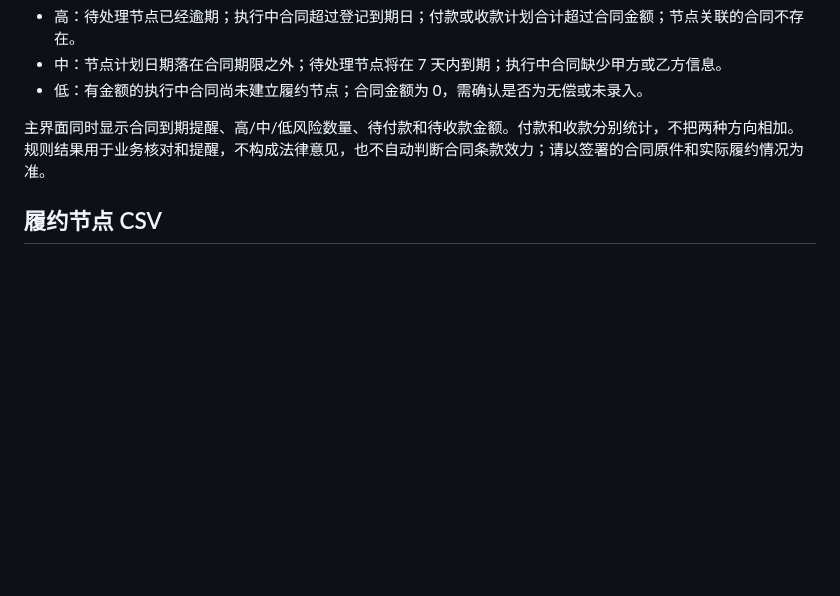
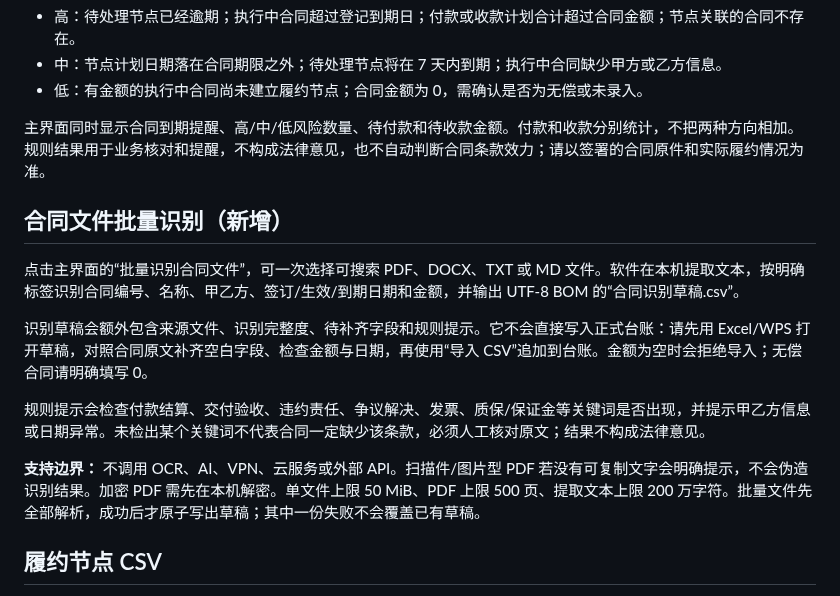
Before and after one commit to Ldc-12/Chatgpt-business-automatic, a Markdown page: docs/manuals/16-合同台账与到期提醒助手-用户说明书.md, the part around the change. Drawn GitHub-style; blank space fills up the shorter version.

Commit message:
Document offline contract document intake workflow

```diff
--- a/docs/manuals/16-合同台账与到期提醒助手-用户说明书.md
+++ b/docs/manuals/16-合同台账与到期提醒助手-用户说明书.md
@@ -29,6 +29,15 @@
 
 主界面同时显示合同到期提醒、高/中/低风险数量、待付款和待收款金额。付款和收款分别统计，不把两种方向相加。规则结果用于业务核对和提醒，不构成法律意见，也不自动判断合同条款效力；请以签署的合同原件和实际履约情况为准。
 
+## 合同文件批量识别（新增）
+点击主界面的“批量识别合同文件”，可一次选择可搜索 PDF、DOCX、TXT 或 MD 文件。软件在本机提取文本，按明确标签识别合同编号、名称、甲乙方、签订/生效/到期日期和金额，并输出 UTF-8 BOM 的“合同识别草稿.csv”。
+
+识别草稿会额外包含来源文件、识别完整度、待补齐字段和规则提示。它不会直接写入正式台账：请先用 Excel/WPS 打开草稿，对照合同原文补齐空白字段、检查金额与日期，再使用“导入 CSV”追加到台账。金额为空时会拒绝导入；无偿合同请明确填写 0。
+
+规则提示会检查付款结算、交付验收、违约责任、争议解决、发票、质保/保证金等关键词是否出现，并提示甲乙方信息或日期异常。未检出某个关键词不代表合同一定缺少该条款，必须人工核对原文；结果不构成法律意见。
+
+**支持边界：** 不调用 OCR、AI、VPN、云服务或外部 API。扫描件/图片型 PDF 若没有可复制文字会明确提示，不会伪造识别结果。加密 PDF 需先在本机解密。单文件上限 50 MiB、PDF 上限 500 页、提取文本上限 200 万字符。批量文件先全部解析，成功后才原子写出草稿；其中一份失败不会覆盖已有草稿。
+
 ## 履约节点 CSV
 “节点导出”导出全部履约节点；“节点导入”采用追加模式。CSV 必须包含完整字段表头并使用 UTF-8（带 BOM 也可）。节点编号不能重复，合同编号必须已存在；任何一行格式错误或引用不存在的合同，整批拒绝，不会只导入部分记录。
 
```
